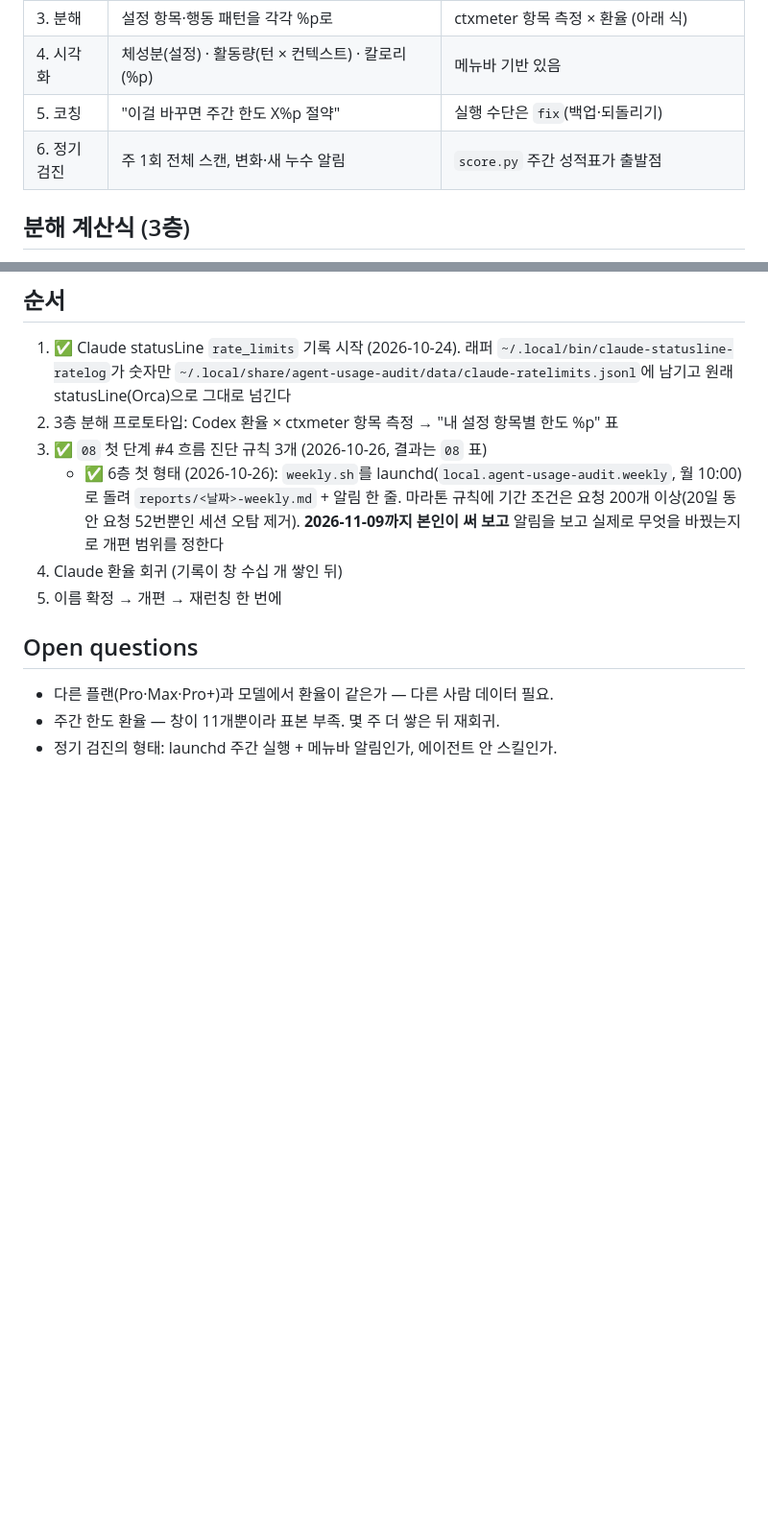
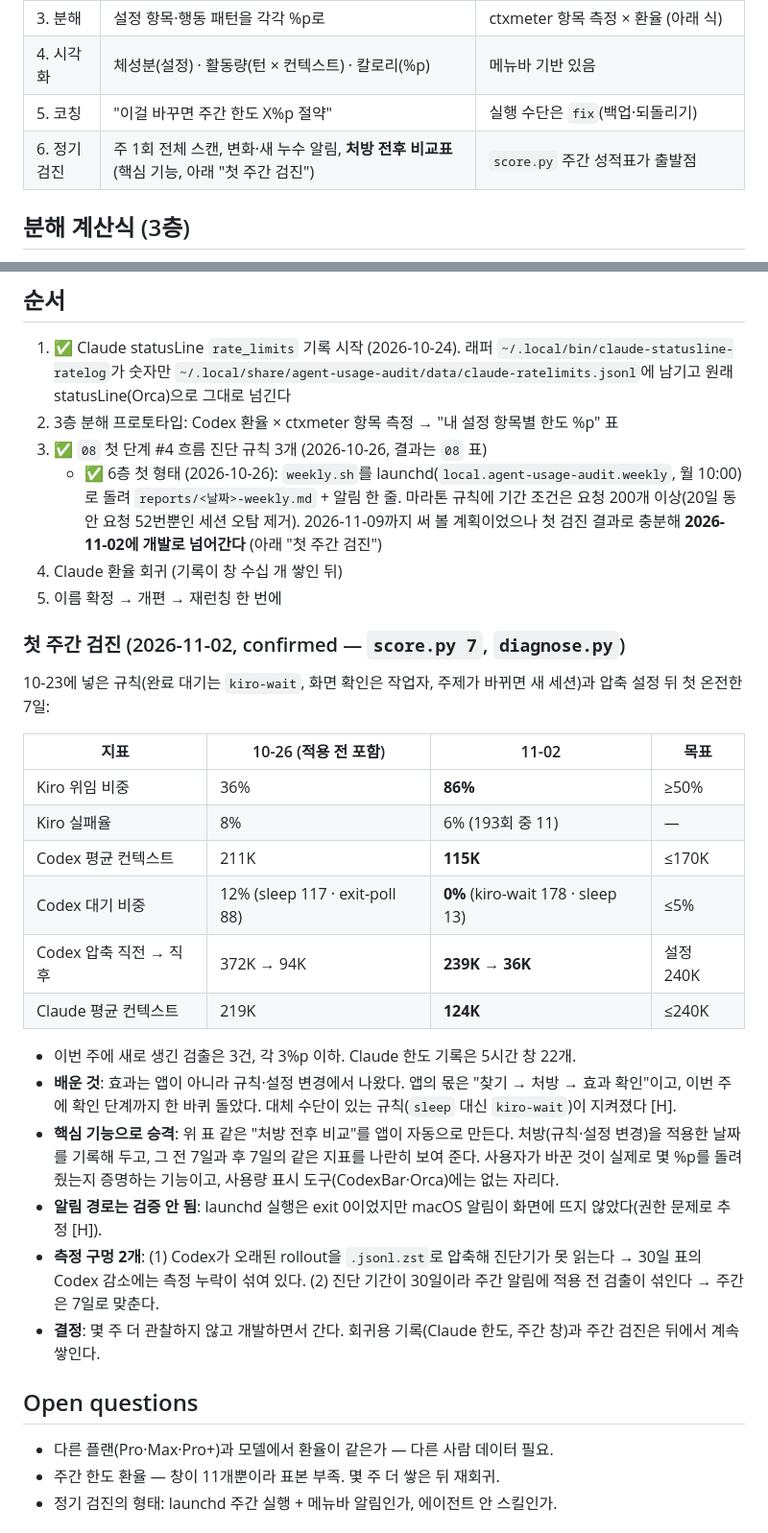
Before and after one commit to HaeDalWang/ctxmeter, a Markdown page: develop/decisions/09-agent-health-vision.md, 2 parts joined by grey strips. Shown at 96% size. GitHub-like rendering; blank space fills up the shorter version.

Commit message:
docs: first weekly checkup results; before/after comparison as a core feature
Co-Authored-By: Claude Opus 5.5 <noreply@anthropic.com>

```diff
--- a/develop/decisions/09-agent-health-vision.md
+++ b/develop/decisions/09-agent-health-vision.md
@@ -42,7 +42,7 @@ CodexBar·Orca가 한도를 얻는 방법 (confirmed, 소스 2026-10-24):
 | 3. 분해 | 설정 항목·행동 패턴을 각각 %p로 | ctxmeter 항목 측정 × 환율 (아래 식) |
 | 4. 시각화 | 체성분(설정) · 활동량(턴 × 컨텍스트) · 칼로리(%p) | 메뉴바 기반 있음 |
 | 5. 코칭 | "이걸 바꾸면 주간 한도 X%p 절약" | 실행 수단은 `fix`(백업·되돌리기) |
-| 6. 정기 검진 | 주 1회 전체 스캔, 변화·새 누수 알림 | `score.py` 주간 성적표가 출발점 |
+| 6. 정기 검진 | 주 1회 전체 스캔, 변화·새 누수 알림, **처방 전후 비교표**(핵심 기능, 아래 "첫 주간 검진") | `score.py` 주간 성적표가 출발점 |
 
 ## 분해 계산식 (3층)
 
@@ -91,9 +91,33 @@ agentpacer(0), ctxcoach(0), tokcal(0), quotacoach(0), ctxhealth(0). 1순위 **ag
 3. ✅ `08` 첫 단계 #4 흐름 진단 규칙 3개 (2026-10-26, 결과는 `08` 표)
    - ✅ 6층 첫 형태 (2026-10-26): `weekly.sh`를 launchd(`local.agent-usage-audit.weekly`, 월 10:00)로 돌려
      `reports/<날짜>-weekly.md` + 알림 한 줄. 마라톤 규칙에 기간 조건은 요청 200개 이상(20일 동안 요청 52번뿐인 세션 오탐 제거).
-     **2026-11-09까지 본인이 써 보고** 알림을 보고 실제로 무엇을 바꿨는지로 개편 범위를 정한다
+     2026-11-09까지 써 볼 계획이었으나 첫 검진 결과로 충분해 **2026-11-02에 개발로 넘어간다** (아래 "첫 주간 검진")
 4. Claude 환율 회귀 (기록이 창 수십 개 쌓인 뒤)
 5. 이름 확정 → 개편 → 재런칭 한 번에
+
+### 첫 주간 검진 (2026-11-02, confirmed — `score.py 7`, `diagnose.py`)
+
+10-23에 넣은 규칙(완료 대기는 `kiro-wait`, 화면 확인은 작업자, 주제가 바뀌면 새 세션)과 압축 설정 뒤 첫 온전한 7일:
+
+| 지표 | 10-26 (적용 전 포함) | 11-02 | 목표 |
+|---|---|---|---|
+| Kiro 위임 비중 | 36% | **86%** | ≥50% |
+| Kiro 실패율 | 8% | 6% (193회 중 11) | — |
+| Codex 평균 컨텍스트 | 211K | **115K** | ≤170K |
+| Codex 대기 비중 | 12% (sleep 117 · exit-poll 88) | **0%** (kiro-wait 178 · sleep 13) | ≤5% |
+| Codex 압축 직전 → 직후 | 372K → 94K | **239K → 36K** | 설정 240K |
+| Claude 평균 컨텍스트 | 219K | **124K** | ≤240K |
+
+- 이번 주에 새로 생긴 검출은 3건, 각 3%p 이하. Claude 한도 기록은 5시간 창 22개.
+- **배운 것**: 효과는 앱이 아니라 규칙·설정 변경에서 나왔다. 앱의 몫은 "찾기 → 처방 → 효과 확인"이고,
+  이번 주에 확인 단계까지 한 바퀴 돌았다. 대체 수단이 있는 규칙(`sleep` 대신 `kiro-wait`)이 지켜졌다 [H].
+- **핵심 기능으로 승격**: 위 표 같은 "처방 전후 비교"를 앱이 자동으로 만든다. 처방(규칙·설정 변경)을 적용한 날짜를
+  기록해 두고, 그 전 7일과 후 7일의 같은 지표를 나란히 보여 준다. 사용자가 바꾼 것이 실제로 몇 %p를 돌려줬는지 증명하는
+  기능이고, 사용량 표시 도구(CodexBar·Orca)에는 없는 자리다.
+- **알림 경로는 검증 안 됨**: launchd 실행은 exit 0이었지만 macOS 알림이 화면에 뜨지 않았다(권한 문제로 추정 [H]).
+- **측정 구멍 2개**: (1) Codex가 오래된 rollout을 `.jsonl.zst`로 압축해 진단기가 못 읽는다 → 30일 표의 Codex 감소에는
+  측정 누락이 섞여 있다. (2) 진단 기간이 30일이라 주간 알림에 적용 전 검출이 섞인다 → 주간은 7일로 맞춘다.
+- **결정**: 몇 주 더 관찰하지 않고 개발하면서 간다. 회귀용 기록(Claude 한도, 주간 창)과 주간 검진은 뒤에서 계속 쌓인다.
 
 ## Open questions
 
```
